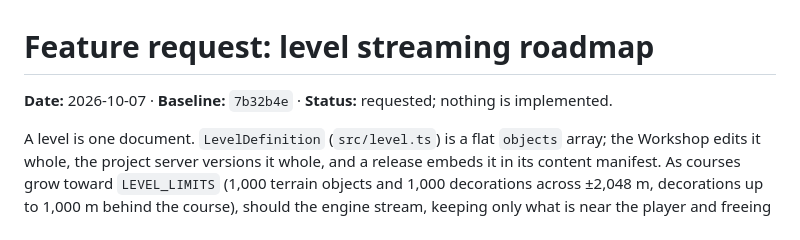
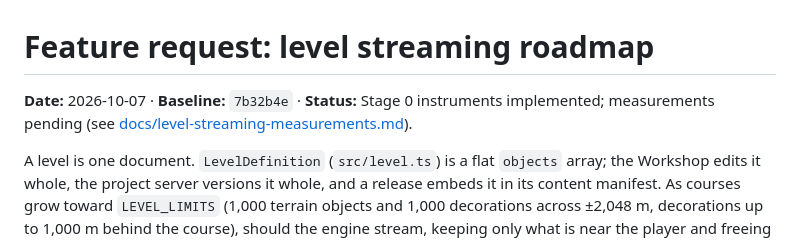
Before and after one commit to poshih/over-the-edge, a Markdown page: FEATURE-REQUEST-level-streaming.md, the part around the change. GitHub-like rendering.

```diff
--- a/FEATURE-REQUEST-level-streaming.md
+++ b/FEATURE-REQUEST-level-streaming.md
@@ -1,6 +1,6 @@
 # Feature request: level streaming roadmap
 
-**Date:** 2026-10-07 · **Baseline:** `7b32b4e` · **Status:** requested; nothing is implemented.
+**Date:** 2026-10-07 · **Baseline:** `7b32b4e` · **Status:** Stage 0 instruments implemented; measurements pending (see [docs/level-streaming-measurements.md](docs/level-streaming-measurements.md)).
 
 A level is one document. `LevelDefinition` (`src/level.ts`) is a flat `objects` array; the Workshop edits it whole, the
 project server versions it whole, and a release embeds it in its content manifest. As courses grow toward
```
Also changed, not shown: docs/level-streaming-measurements.md (added, +240 -0 lines).
